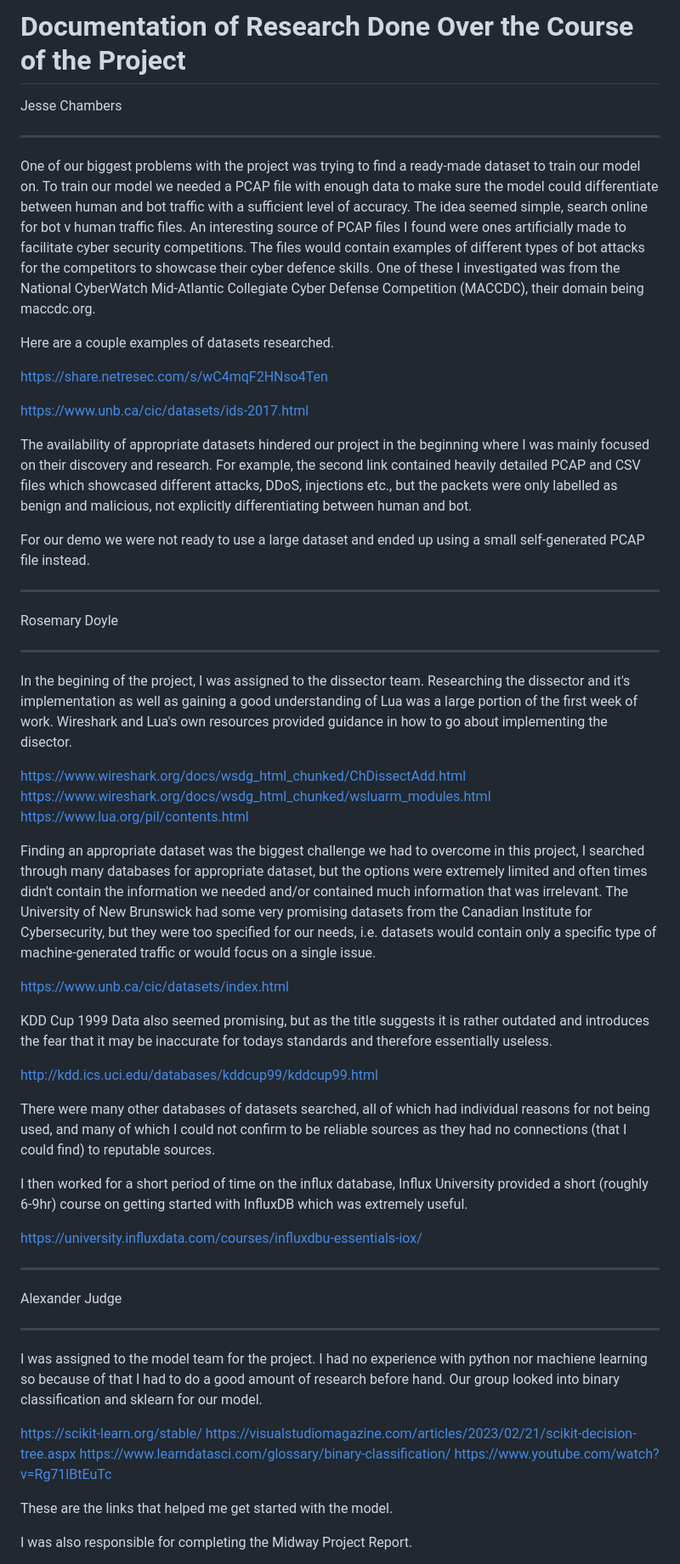
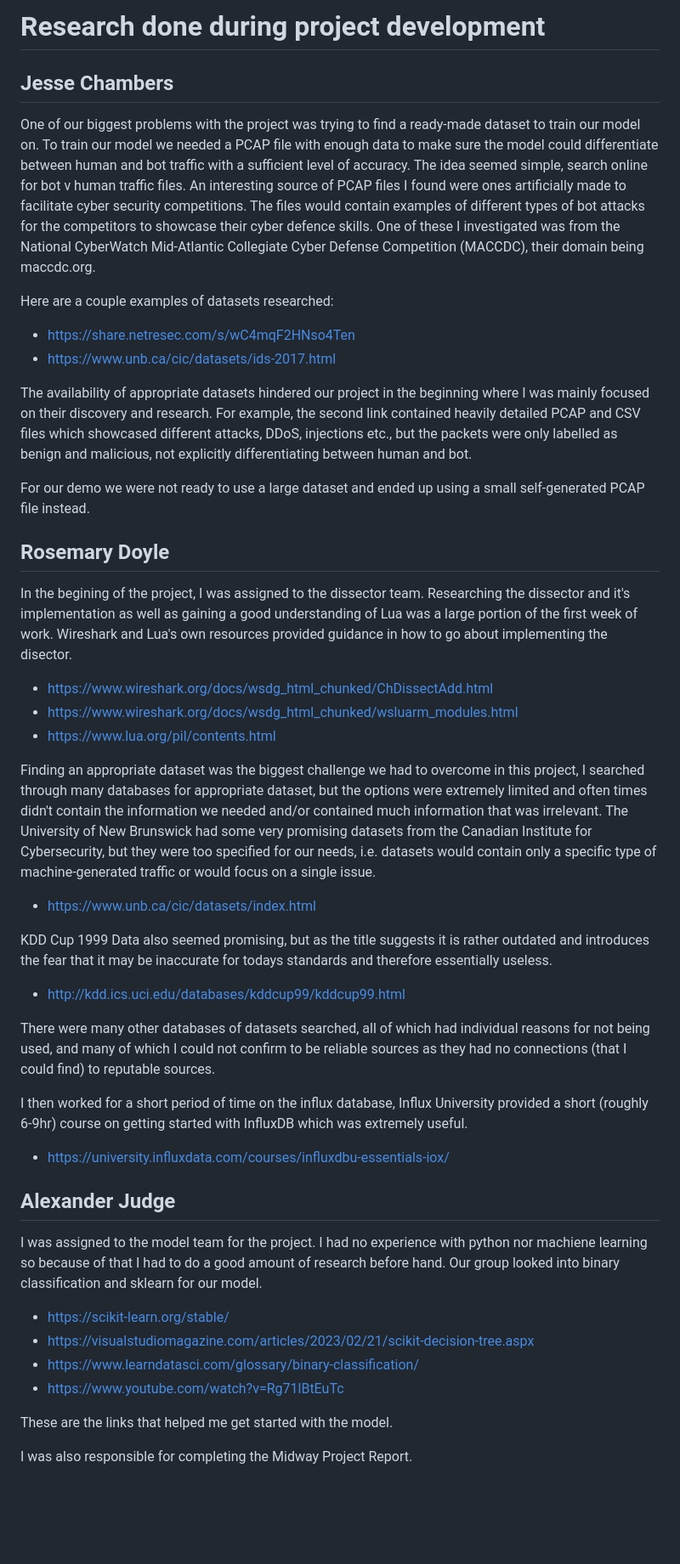
Before and after one commit to Subsss1/Sweng-project, a Markdown page: Research.md, the part around the change printed below. Shown: that part at 85% size. GitHub-like rendering; blank space fills up the shorter version.

```diff
--- a/Research.md
+++ b/Research.md
@@ -1,49 +1,48 @@
-# Documentation of Research Done Over the Course of the Project
-Jesse Chambers
-________________________________________________________________________________________________________________________________
+# Research done during project development
+
+## Jesse Chambers
+
 One of our biggest problems with the project was trying to find a ready-made dataset to train our model on. To train our model we needed a PCAP file with enough data to make sure the model could differentiate between human and bot traffic with a sufficient level of accuracy. The idea seemed simple, search online for bot v human traffic files. An interesting source of PCAP files I found were ones artificially made to facilitate cyber security competitions. The files would contain examples of different types of bot attacks for the competitors to showcase their cyber defence skills. One of these I investigated was from the National CyberWatch Mid-Atlantic Collegiate Cyber Defense Competition (MACCDC), their domain being maccdc.org.
 
-Here are a couple examples of datasets researched.
+Here are a couple examples of datasets researched:
 
-https://share.netresec.com/s/wC4mqF2HNso4Ten
-
-https://www.unb.ca/cic/datasets/ids-2017.html
+- https://share.netresec.com/s/wC4mqF2HNso4Ten
+- https://www.unb.ca/cic/datasets/ids-2017.html
 
 The availability of appropriate datasets hindered our project in the beginning where I was mainly focused on their discovery and research. For example, the second link contained heavily detailed PCAP and CSV files which showcased different attacks, DDoS, injections etc., but the packets were only labelled as benign and malicious, not explicitly differentiating between human and bot.
 
 For our demo we were not ready to use a large dataset and ended up using a small self-generated PCAP file instead.
-________________________________________________________________________________________________________________________________
-Rosemary Doyle
-_________________________________________________________________________________________________________________________________
+
+## Rosemary Doyle
 
 In the begining of the project, I was assigned to the dissector team. Researching the dissector and it's implementation as well as gaining a good understanding of Lua was a large portion of the first week of work. Wireshark and Lua's own resources provided guidance in how to go about implementing the disector.
 
-https://www.wireshark.org/docs/wsdg_html_chunked/ChDissectAdd.html
-https://www.wireshark.org/docs/wsdg_html_chunked/wsluarm_modules.html
-https://www.lua.org/pil/contents.html
+- https://www.wireshark.org/docs/wsdg_html_chunked/ChDissectAdd.html
+- https://www.wireshark.org/docs/wsdg_html_chunked/wsluarm_modules.html
+- https://www.lua.org/pil/contents.html
 
 Finding an appropriate dataset was the biggest challenge we had to overcome in this project, I searched through many databases for appropriate dataset, but the options were extremely limited and often times didn't contain the information we needed and/or contained much information that was irrelevant. The University of New Brunswick had some very promising datasets from the Canadian Institute for Cybersecurity, but they were too specified for our needs, i.e. datasets would contain only a specific type of machine-generated traffic or would focus on a single issue.
 
-https://www.unb.ca/cic/datasets/index.html
+- https://www.unb.ca/cic/datasets/index.html
 
 KDD Cup 1999 Data also seemed promising, but as the title suggests it is rather outdated and introduces the fear that it may be inaccurate for todays standards and therefore essentially useless.
 
-http://kdd.ics.uci.edu/databases/kddcup99/kddcup99.html
+- http://kdd.ics.uci.edu/databases/kddcup99/kddcup99.html
 
 There were many other databases of datasets searched, all of which had individual reasons for not being used, and many of which I could not confirm to be reliable sources as they had no connections (that I could find) to reputable sources.
 
 I then worked for a short period of time on the influx database, Influx University provided a short (roughly 6-9hr) course on getting started with InfluxDB which was extremely useful.
 
-https://university.influxdata.com/courses/influxdbu-essentials-iox/
-_________________________________________________________________________________________________________________________________
-Alexander Judge
-_________________________________________________________________________________________________________________________________
+- https://university.influxdata.com/courses/influxdbu-essentials-iox/
+
+## Alexander Judge
+
 I was assigned to the model team for the project. I had no experience with python nor machiene learning so because of that I had to do a good amount of research before hand. Our group looked into binary classification and sklearn for our model.
 
-https://scikit-learn.org/stable/
-https://visualstudiomagazine.com/articles/2023/02/21/scikit-decision-tree.aspx
-https://www.learndatasci.com/glossary/binary-classification/
-https://www.youtube.com/watch?v=Rg71lBtEuTc
+- https://scikit-learn.org/stable/
+- https://visualstudiomagazine.com/articles/2023/02/21/scikit-decision-tree.aspx
+- https://www.learndatasci.com/glossary/binary-classification/
+- https://www.youtube.com/watch?v=Rg71lBtEuTc
 
 These are the links that helped me get started with the model.
 
```
Also changed, not shown: other parts of Research.md (+68 -28 lines).
